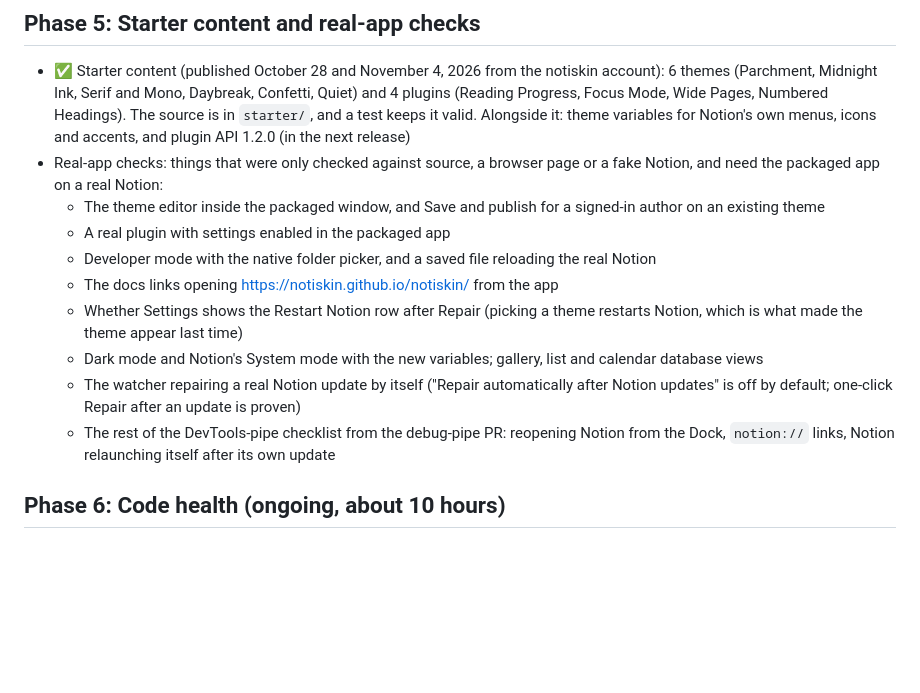
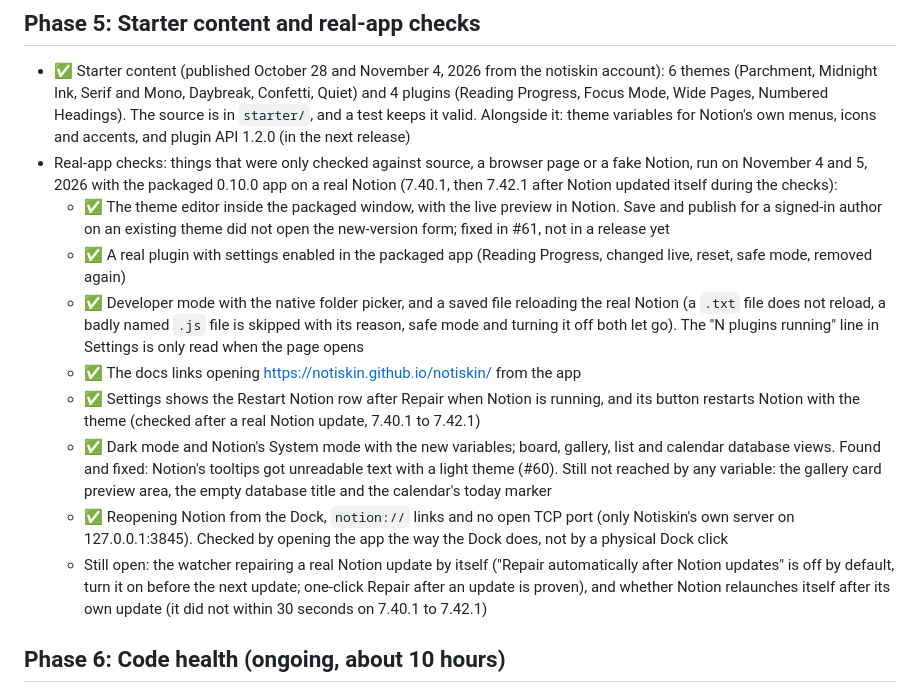
Before and after one commit to notiskin/notiskin, a Markdown page: ROADMAP.md, the part around the change. Rendered like a GitHub page; blank space fills up the shorter version.

Commit message:
Roadmap: real-app checks done on a real Notion

```diff
--- a/ROADMAP.md
+++ b/ROADMAP.md
@@ -55,15 +55,15 @@ Everything was checked on the live backend with real accounts.
 ## Phase 5: Starter content and real-app checks
 
 - ✅ Starter content (published October 28 and November 4, 2026 from the notiskin account): 6 themes (Parchment, Midnight Ink, Serif and Mono, Daybreak, Confetti, Quiet) and 4 plugins (Reading Progress, Focus Mode, Wide Pages, Numbered Headings). The source is in `starter/`, and a test keeps it valid. Alongside it: theme variables for Notion's own menus, icons and accents, and plugin API 1.2.0 (in the next release)
-- Real-app checks: things that were only checked against source, a browser page or a fake Notion, and need the packaged app on a real Notion:
-  - The theme editor inside the packaged window, and Save and publish for a signed-in author on an existing theme
-  - A real plugin with settings enabled in the packaged app
-  - Developer mode with the native folder picker, and a saved file reloading the real Notion
-  - The docs links opening https://notiskin.github.io/notiskin/ from the app
-  - Whether Settings shows the Restart Notion row after Repair (picking a theme restarts Notion, which is what made the theme appear last time)
-  - Dark mode and Notion's System mode with the new variables; gallery, list and calendar database views
-  - The watcher repairing a real Notion update by itself ("Repair automatically after Notion updates" is off by default; one-click Repair after an update is proven)
-  - The rest of the DevTools-pipe checklist from the debug-pipe PR: reopening Notion from the Dock, `notion://` links, Notion relaunching itself after its own update
+- Real-app checks: things that were only checked against source, a browser page or a fake Notion, run on November 4 and 5, 2026 with the packaged 0.10.0 app on a real Notion (7.40.1, then 7.42.1 after Notion updated itself during the checks):
+  - ✅ The theme editor inside the packaged window, with the live preview in Notion. Save and publish for a signed-in author on an existing theme did not open the new-version form; fixed in #61, not in a release yet
+  - ✅ A real plugin with settings enabled in the packaged app (Reading Progress, changed live, reset, safe mode, removed again)
+  - ✅ Developer mode with the native folder picker, and a saved file reloading the real Notion (a `.txt` file does not reload, a badly named `.js` file is skipped with its reason, safe mode and turning it off both let go). The "N plugins running" line in Settings is only read when the page opens
+  - ✅ The docs links opening https://notiskin.github.io/notiskin/ from the app
+  - ✅ Settings shows the Restart Notion row after Repair when Notion is running, and its button restarts Notion with the theme (checked after a real Notion update, 7.40.1 to 7.42.1)
+  - ✅ Dark mode and Notion's System mode with the new variables; board, gallery, list and calendar database views. Found and fixed: Notion's tooltips got unreadable text with a light theme (#60). Still not reached by any variable: the gallery card preview area, the empty database title and the calendar's today marker
+  - ✅ Reopening Notion from the Dock, `notion://` links and no open TCP port (only Notiskin's own server on 127.0.0.1:3845). Checked by opening the app the way the Dock does, not by a physical Dock click
+  - Still open: the watcher repairing a real Notion update by itself ("Repair automatically after Notion updates" is off by default, turn it on before the next update; one-click Repair after an update is proven), and whether Notion relaunches itself after its own update (it did not within 30 seconds on 7.40.1 to 7.42.1)
 
 ## Phase 6: Code health (ongoing, about 10 hours)
 
```
